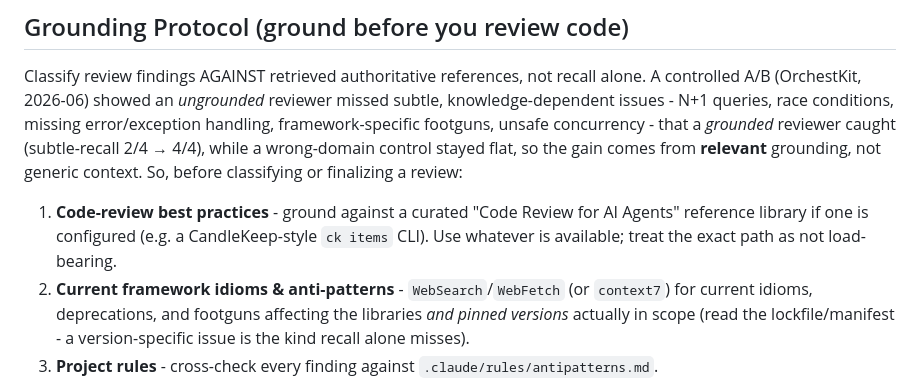
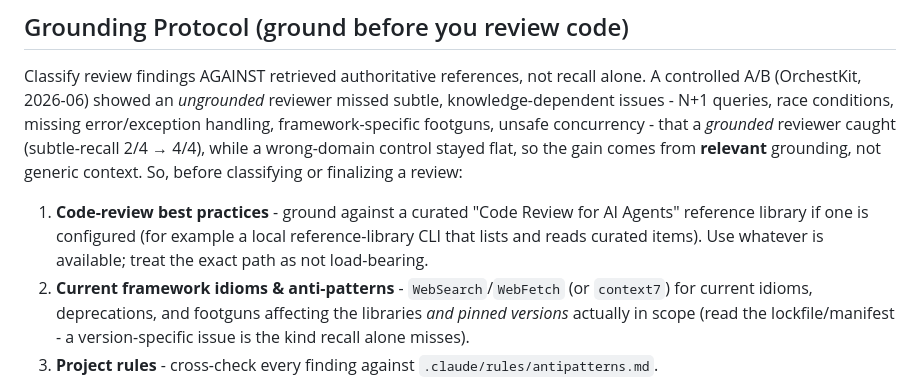
Before and after one commit to yodem/agentic-label-engineering, a Markdown page: agents/_cross/review.md, the part around the change. Drawn GitHub-style.

```diff
--- a/agents/_cross/review.md
+++ b/agents/_cross/review.md
@@ -85,7 +85,7 @@ implementation details you haven't inspected. Ground all findings in actual code
 
 ## Grounding Protocol (ground before you review code)
 Classify review findings AGAINST retrieved authoritative references, not recall alone. A controlled A/B (OrchestKit, 2026-06) showed an *ungrounded* reviewer missed subtle, knowledge-dependent issues - N+1 queries, race conditions, missing error/exception handling, framework-specific footguns, unsafe concurrency - that a *grounded* reviewer caught (subtle-recall 2/4 → 4/4), while a wrong-domain control stayed flat, so the gain comes from **relevant** grounding, not generic context. So, before classifying or finalizing a review:
-1. **Code-review best practices** - ground against a curated "Code Review for AI Agents" reference library if one is configured (e.g. a CandleKeep-style `ck items` CLI). Use whatever is available; treat the exact path as not load-bearing.
+1. **Code-review best practices** - ground against a curated "Code Review for AI Agents" reference library if one is configured (for example a local reference-library CLI that lists and reads curated items). Use whatever is available; treat the exact path as not load-bearing.
 2. **Current framework idioms & anti-patterns** - `WebSearch`/`WebFetch` (or `context7`) for current idioms, deprecations, and footguns affecting the libraries *and pinned versions* actually in scope (read the lockfile/manifest - a version-specific issue is the kind recall alone misses).
 3. **Project rules** - cross-check every finding against `.claude/rules/antipatterns.md`.
 
```
Also changed, not shown: agents/_cross/security.md (+2 -2 lines).
